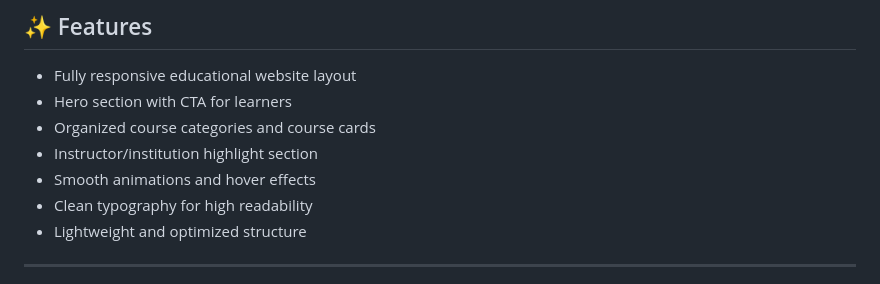
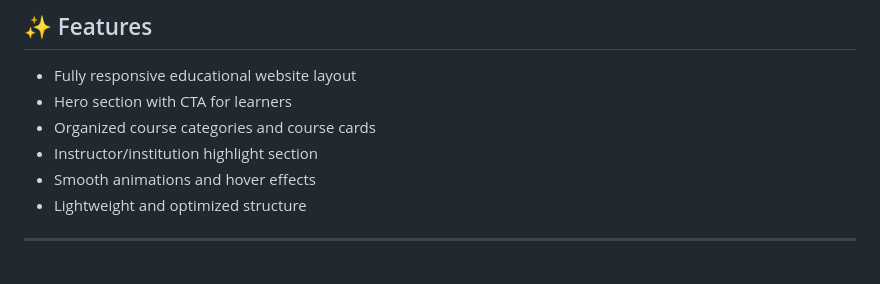
Before and after one commit to codewith-salman/Educate-Website, a Markdown page: README.md, the part around the change. GitHub-like rendering.

```diff
--- a/README.md
+++ b/README.md
@@ -72,7 +72,6 @@ Ideal for:
 - Organized course categories and course cards
 - Instructor/institution highlight section
 - Smooth animations and hover effects
-- Clean typography for high readability
 - Lightweight and optimized structure
 
 ---
```
